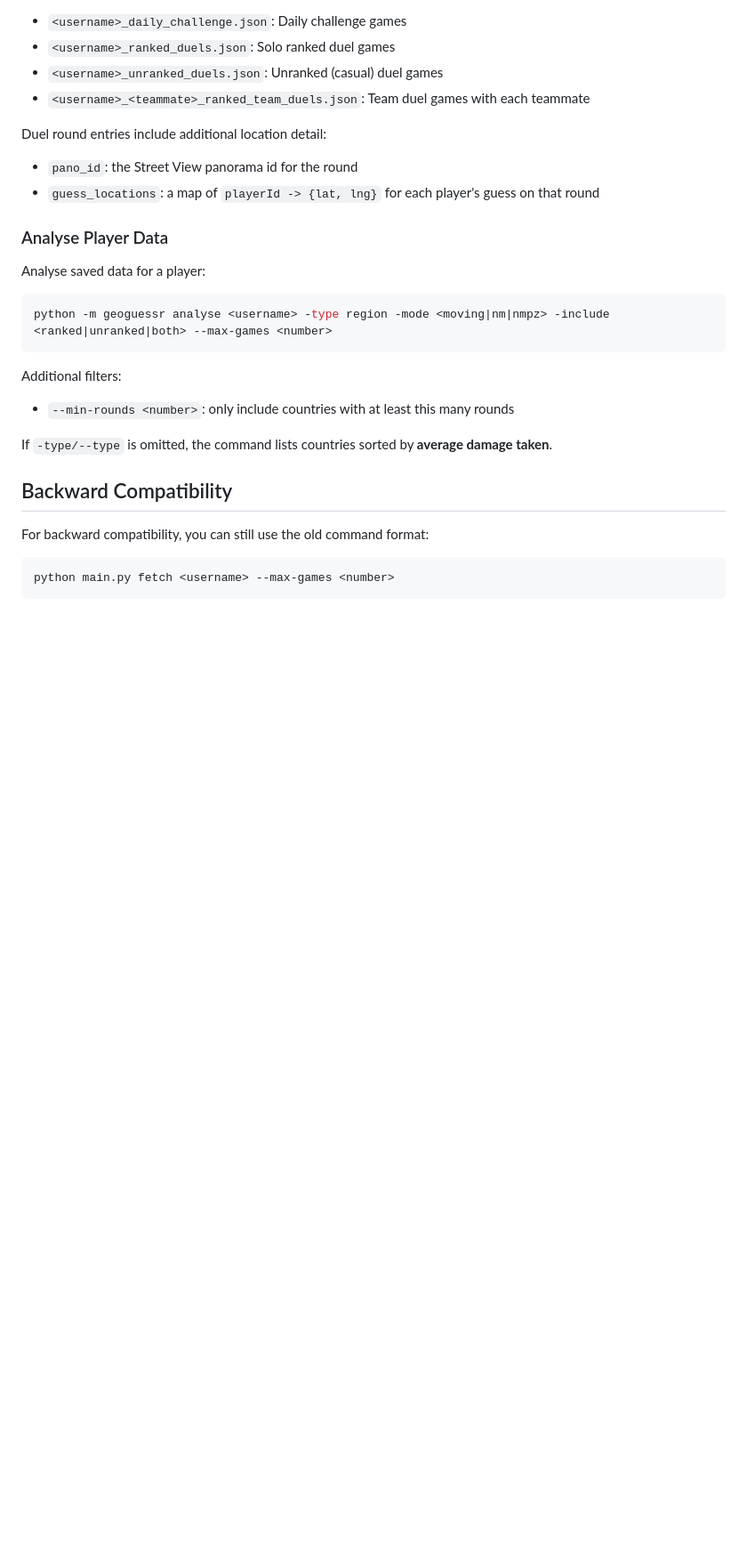
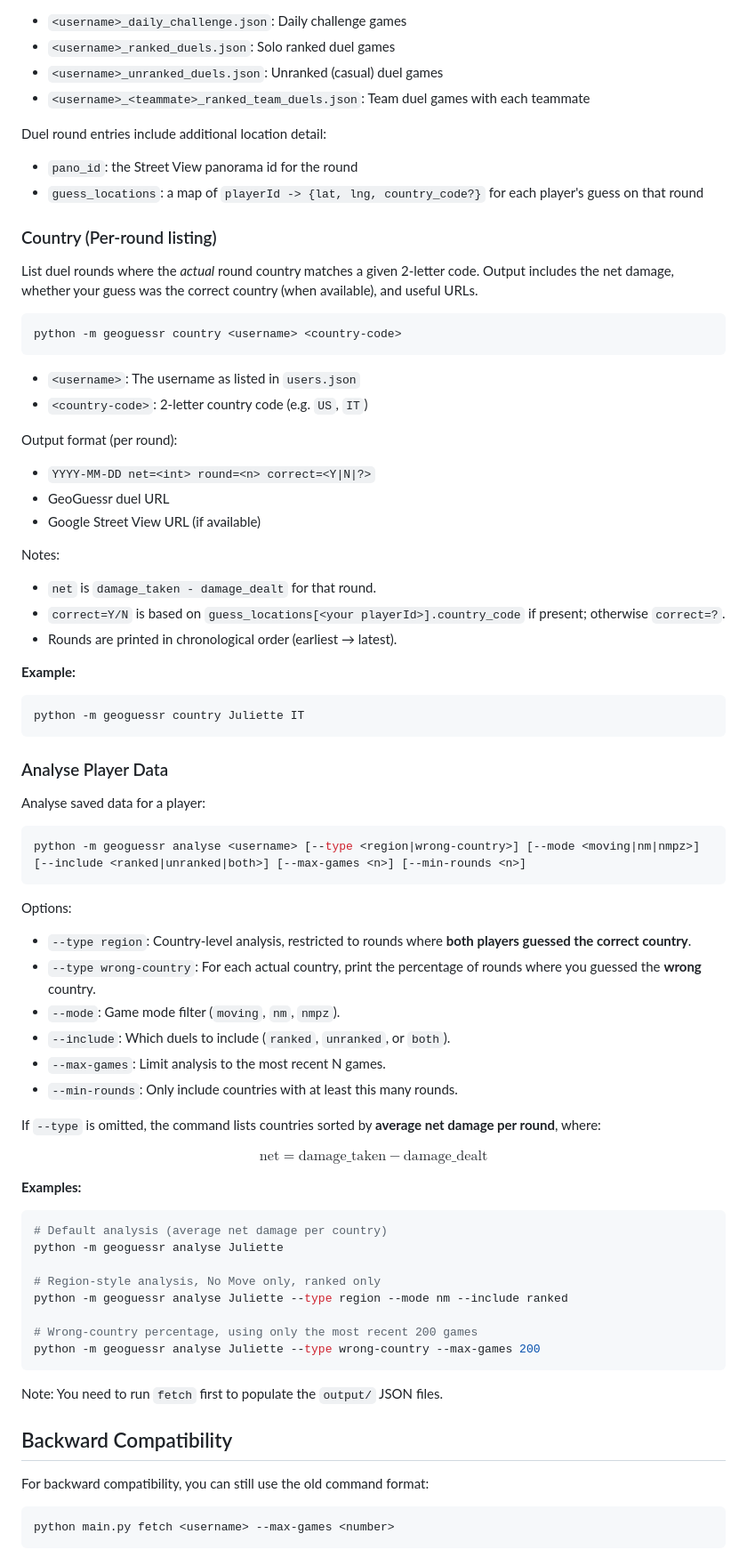
Before and after one commit to jonculver/geoguessr_stats, a Markdown page: README.md, the part around one of its changes. Shown at 89% size. Rendered like a GitHub page; blank space fills up the shorter version.

Commit message:
Docs: document analyse and country commands

````diff
--- a/README.md
+++ b/README.md
@@ -102,19 +102,66 @@ Results are saved in the `output` folder:
 
 Duel round entries include additional location detail:
 - `pano_id`: the Street View panorama id for the round
-- `guess_locations`: a map of `playerId -> {lat, lng}` for each player's guess on that round
+- `guess_locations`: a map of `playerId -> {lat, lng, country_code?}` for each player's guess on that round
+
+### Country (Per-round listing)
+
+List duel rounds where the *actual* round country matches a given 2-letter code. Output includes the net damage, whether your guess was the correct country (when available), and useful URLs.
+
+```bash
+python -m geoguessr country <username> <country-code>
+```
+
+- `<username>`: The username as listed in `users.json`
+- `<country-code>`: 2-letter country code (e.g. `US`, `IT`)
+
+Output format (per round):
+- `YYYY-MM-DD net=<int> round=<n> correct=<Y|N|?>`
+- GeoGuessr duel URL
+- Google Street View URL (if available)
+
+Notes:
+- `net` is `damage_taken - damage_dealt` for that round.
+- `correct=Y/N` is based on `guess_locations[<your playerId>].country_code` if present; otherwise `correct=?`.
+- Rounds are printed in chronological order (earliest → latest).
+
+**Example:**
+```bash
+python -m geoguessr country Juliette IT
+```
 
 ### Analyse Player Data
 
 Analyse saved data for a player:
 ```bash
-python -m geoguessr analyse <username> -type region -mode <moving|nm|nmpz> -include <ranked|unranked|both> --max-games <number>
+python -m geoguessr analyse <username> [--type <region|wrong-country>] [--mode <moving|nm|nmpz>] [--include <ranked|unranked|both>] [--max-games <n>] [--min-rounds <n>]
 ```
 
-Additional filters:
-- `--min-rounds <number>`: only include countries with at least this many rounds
+Options:
+- `--type region`: Country-level analysis, restricted to rounds where **both players guessed the correct country**.
+- `--type wrong-country`: For each actual country, print the percentage of rounds where you guessed the **wrong** country.
+- `--mode`: Game mode filter (`moving`, `nm`, `nmpz`).
+- `--include`: Which duels to include (`ranked`, `unranked`, or `both`).
+- `--max-games`: Limit analysis to the most recent N games.
+- `--min-rounds`: Only include countries with at least this many rounds.
 
-If `-type/--type` is omitted, the command lists countries sorted by **average damage taken**.
+If `--type` is omitted, the command lists countries sorted by **average net damage per round**, where:
+
+$$\text{net} = \text{damage\_taken} - \text{damage\_dealt}$$
+
+**Examples:**
+```bash
+# Default analysis (average net damage per country)
+python -m geoguessr analyse Juliette
+
+# Region-style analysis, No Move only, ranked only
+python -m geoguessr analyse Juliette --type region --mode nm --include ranked
+
+# Wrong-country percentage, using only the most recent 200 games
+python -m geoguessr analyse Juliette --type wrong-country --max-games 200
+```
+
+Note: You need to run `fetch` first to populate the `output/` JSON files.
 
 ## Backward Compatibility
 
````
Also changed, not shown: other parts of README.md (+2 -2 lines).
